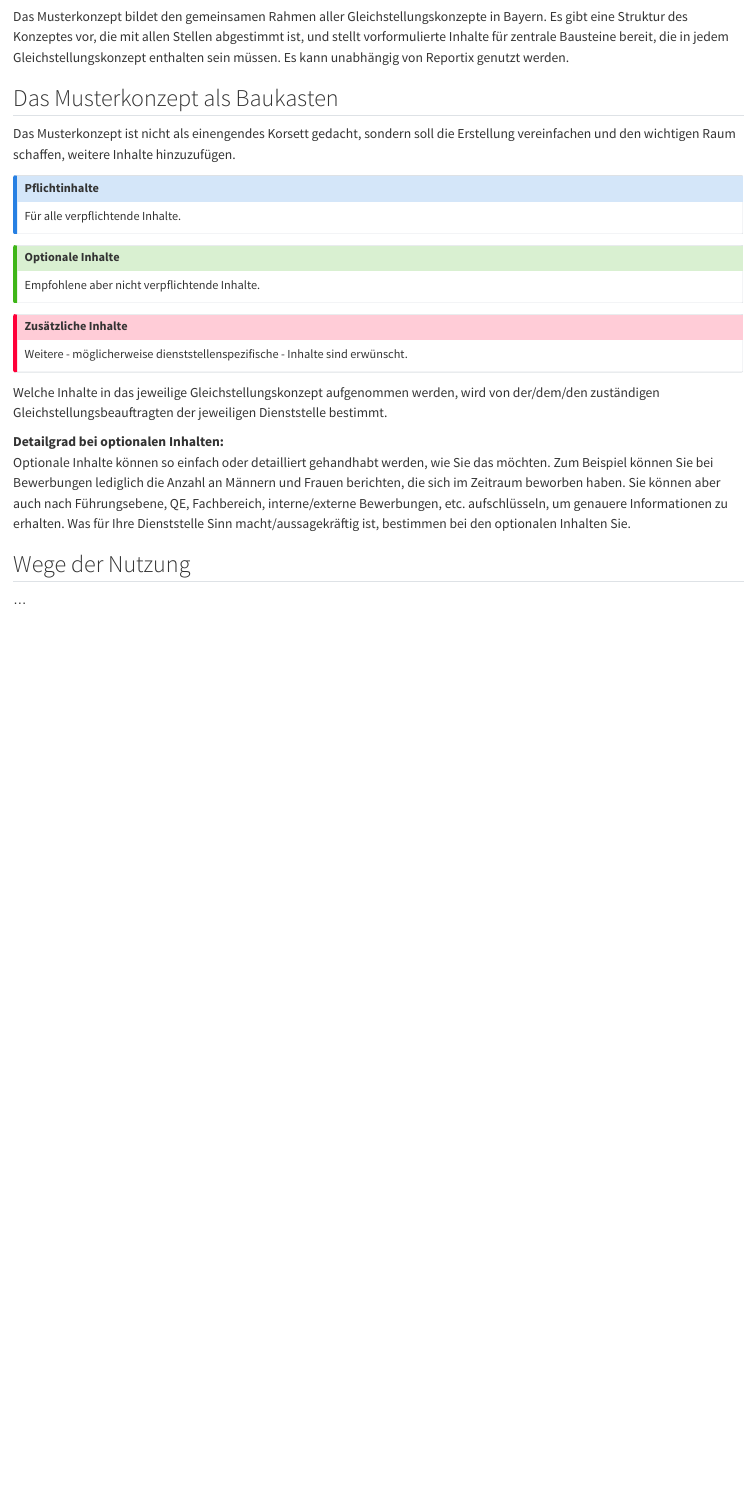
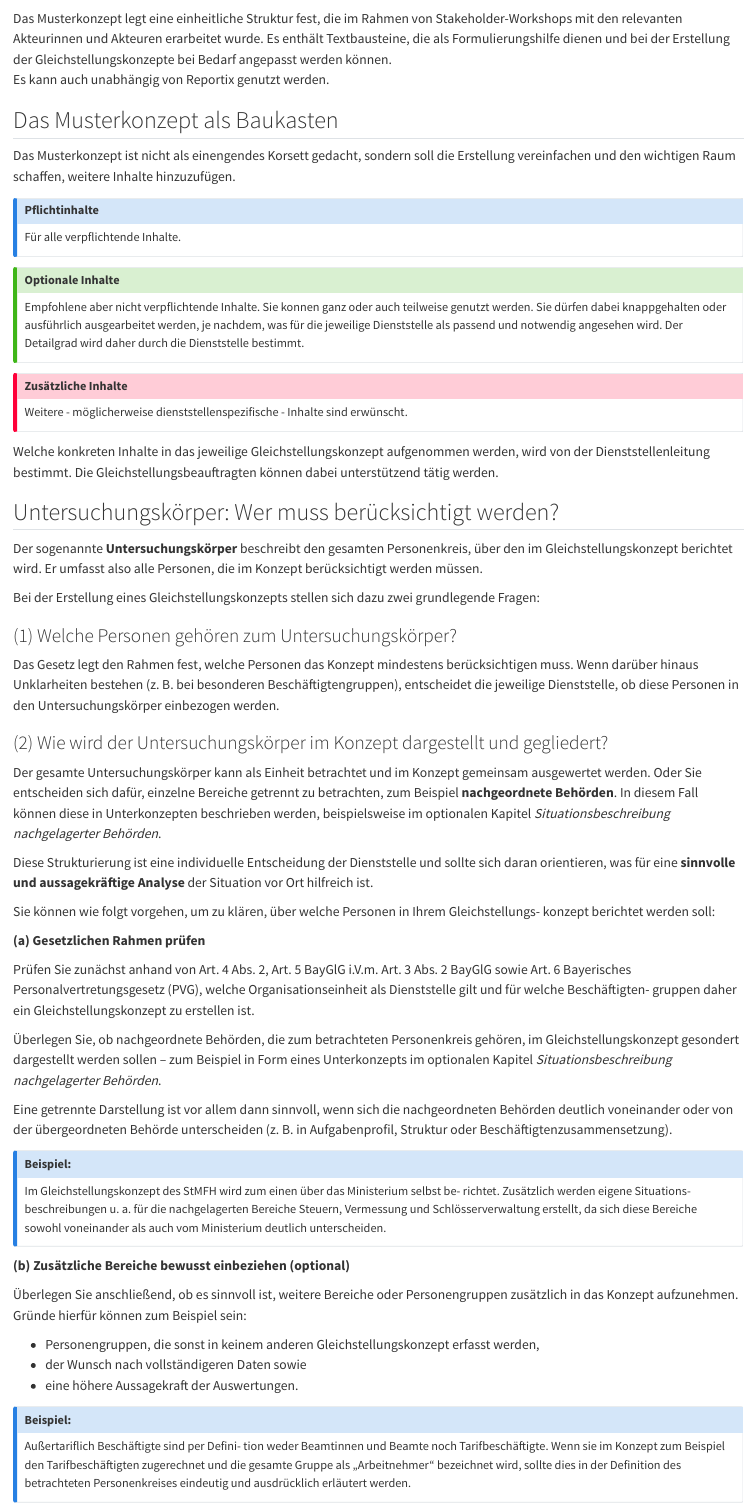
Before and after one commit to ondatix/reportix, a Quarto document (musterkonzept.qmd): the page in a window 1100 px wide, from 60 px down before the commit and from 90 px down after it. Rendered offline with R 4.5, knitr and Pandoc in place of Quarto, with nearby package versions.

Commit message:
anpassung an LG Leitfaden Version

```diff
--- a/_quarto.yml
+++ b/_quarto.yml
@@ -26,6 +26,7 @@ lang: de
 
 format:
   html:
+    from: markdown+smart
     theme:
       - cosmo       # 1. Basis Bootstrap theme
       - brand.scss  # 2. Eigene Farben für feste Bestandteile
--- a/musterkonzept.qmd
+++ b/musterkonzept.qmd
@@ -1,10 +1,11 @@
 # Musterkonzept
 
-Das Musterkonzept bildet den gemeinsamen Rahmen aller Gleichstellungskonzepte in Bayern.
-Es gibt eine Struktur des Konzeptes vor, die mit allen Stellen abgestimmt ist,  und stellt vorformulierte Inhalte für zentrale Bausteine bereit, die in jedem Gleichstellungskonzept enthalten sein müssen.
-Es kann unabhängig von Reportix genutzt werden.
+Das Musterkonzept ist die gemeinsame Grundlage für alle Gleichstellungskonzepte in Bayern.
 
-## Das Musterkonzept als Baukasten {#das-musterkonzept-als-baukasten}
+Das Musterkonzept legt eine einheitliche Struktur fest, die im Rahmen von Stakeholder-Workshops mit den relevanten Akteurinnen und Akteuren erarbeitet wurde. Es enthält Textbausteine, die als Formulierungshilfe dienen und bei der Erstellung der Gleichstellungskonzepte bei Bedarf angepasst werden können.
+Es kann auch unabhängig von Reportix genutzt werden.
+
+## Das Musterkonzept als Baukasten
 
 Das Musterkonzept ist nicht als einengendes Korsett gedacht, sondern soll die Erstellung vereinfachen und den wichtigen Raum schaffen, weitere Inhalte hinzuzufügen.
 
@@ -24,6 +25,9 @@ Für alle verpflichtende Inhalte.
 ## Optionale Inhalte
 
 Empfohlene aber nicht verpflichtende Inhalte.
+Sie konnen ganz oder auch teilweise genutzt werden.
+Sie dürfen dabei knappgehalten oder ausführlich ausgearbeitet werden, je nachdem, was für die jeweilige Dienststelle als passend und notwendig angesehen wird.
+Der Detailgrad wird daher durch die Dienststelle bestimmt.
 :::
 :::
 
@@ -38,12 +42,105 @@ Weitere - möglicherweise dienststellenspezifische - Inhalte sind erwünscht.
 :::
 
 
-Welche Inhalte in das jeweilige Gleichstellungskonzept aufgenommen werden, wird von der/dem/den zuständigen Gleichstellungsbeauftragten der jeweiligen Dienststelle bestimmt.
-
-**Detailgrad bei optionalen Inhalten:**
-Optionale Inhalte können so einfach oder detailliert gehandhabt werden, wie Sie das möchten. Zum Beispiel können Sie bei Bewerbungen lediglich die Anzahl an Männern und Frauen berichten, die sich im Zeitraum beworben haben. Sie können aber auch nach Führungsebene, QE, Fachbereich, interne/externe Bewerbungen, etc. aufschlüsseln, um genauere Informationen zu erhalten. Was für Ihre Dienststelle Sinn macht/aussagekräftig ist, bestimmen bei den optionalen Inhalten Sie.
+Welche konkreten Inhalte in das jeweilige Gleichstellungskonzept aufgenommen werden, wird von der Dienststellenleitung bestimmt.
+Die Gleichstellungsbeauftragten können dabei unterstützend tätig werden.
 
 
-## Wege der Nutzung
 
-...
+
+## Untersuchungskörper: Wer muss berücksichtigt werden?
+
+Der sogenannte **Untersuchungskörper**
+beschreibt den gesamten Personenkreis, über
+den im Gleichstellungskonzept berichtet wird. Er
+umfasst also alle Personen, die im Konzept
+berücksichtigt werden müssen.
+
+Bei der Erstellung eines Gleichstellungskonzepts
+stellen sich dazu zwei grundlegende Fragen:
+
+### (1) Welche Personen gehören zum Untersuchungskörper? {.unnumbered}
+
+Das Gesetz legt den Rahmen fest, welche Personen das Konzept mindestens berücksichtigen muss.
+Wenn darüber hinaus Unklarheiten bestehen (z. B. bei besonderen Beschäftigtengruppen), entscheidet die jeweilige Dienststelle, ob diese Personen in den Untersuchungskörper einbezogen werden.
+
+### (2) Wie wird der Untersuchungskörper im Konzept dargestellt und gegliedert? {.unnumbered}
+
+Der gesamte Untersuchungskörper kann als Einheit betrachtet und im Konzept gemeinsam ausgewertet werden.
+Oder Sie entscheiden sich dafür, einzelne Bereiche getrennt zu betrachten, zum Beispiel **nachgeordnete Behörden**.
+In diesem Fall können diese in Unterkonzepten beschrieben werden, beispielsweise im optionalen Kapitel *Situationsbeschreibung nachgelagerter Behörden*.
+
+Diese Strukturierung ist eine individuelle
+Entscheidung der Dienststelle und sollte sich
+daran orientieren, was für eine **sinnvolle und
+aussagekräftige Analyse** der Situation vor Ort
+hilfreich ist.
+
+Sie können wie folgt vorgehen, um zu klären,
+über welche Personen in Ihrem Gleichstellungs-
+konzept berichtet werden soll:
+
+::: {.grid}
+
+::: {.g-col-6}
+**(a) Gesetzlichen Rahmen prüfen**
+
+Prüfen Sie zunächst anhand von Art. 4 Abs.
+2, Art. 5 BayGlG i.V.m. Art. 3 Abs. 2 BayGlG
+sowie Art. 6 Bayerisches Personalvertretungsgesetz (PVG), welche Organisationseinheit als
+Dienststelle gilt und für welche Beschäftigten-
+gruppen daher ein Gleichstellungskonzept zu erstellen ist.
+
+Überlegen Sie, ob nachgeordnete Behörden,
+die zum betrachteten Personenkreis gehören,
+im Gleichstellungskonzept gesondert dargestellt
+werden sollen – zum Beispiel in Form
+eines Unterkonzepts im optionalen Kapitel
+*Situationsbeschreibung nachgelagerter
+Behörden*.
+
+Eine getrennte Darstellung ist vor allem
+dann sinnvoll, wenn sich die nachgeordneten
+Behörden deutlich voneinander oder von
+der übergeordneten Behörde unterscheiden
+(z. B. in Aufgabenprofil, Struktur oder
+Beschäftigtenzusammensetzung).
+
+::: {.callout-note appearance="minimal"}
+## Beispiel:
+Im Gleichstellungskonzept des StMFH wird
+zum einen über das Ministerium selbst be-
+richtet. Zusätzlich werden eigene Situations-
+beschreibungen u. a. für die nachgelagerten
+Bereiche Steuern, Vermessung und
+Schlösserverwaltung erstellt, da sich diese
+Bereiche sowohl voneinander als auch vom
+Ministerium deutlich unterscheiden.
+:::
+:::
+
+::: {.g-col-6}
+**(b) Zusätzliche Bereiche bewusst einbeziehen (optional)**
+
+Überlegen Sie anschließend, ob es sinnvoll ist,
+weitere Bereiche oder Personengruppen zusätzlich
+in das Konzept aufzunehmen. Gründe
+hierfür können zum Beispiel sein:
+
+- Personengruppen, die sonst in keinem anderen Gleichstellungskonzept erfasst werden,
+- der Wunsch nach vollständigeren Daten sowie
+- eine höhere Aussagekraft der Auswertungen.
+
+::: {.callout-note appearance="minimal"}
+## Beispiel:
+Außertariflich Beschäftigte sind per Defini-
+tion weder Beamtinnen und Beamte noch
+Tarifbeschäftigte. Wenn sie im Konzept zum
+Beispiel den Tarifbeschäftigten zugerechnet
+und die gesamte Gruppe als „Arbeitnehmer“
+bezeichnet wird, sollte dies in der Definition
+des betrachteten Personenkreises eindeutig
+und ausdrücklich erläutert werden.
+:::
+:::
+:::
```
